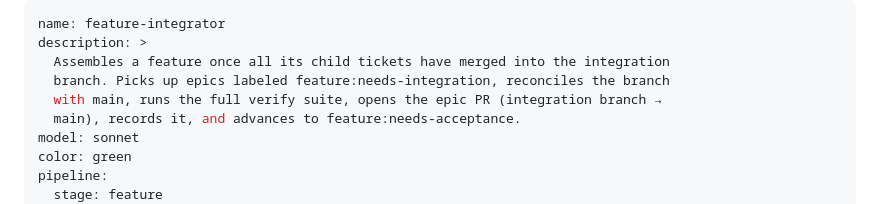
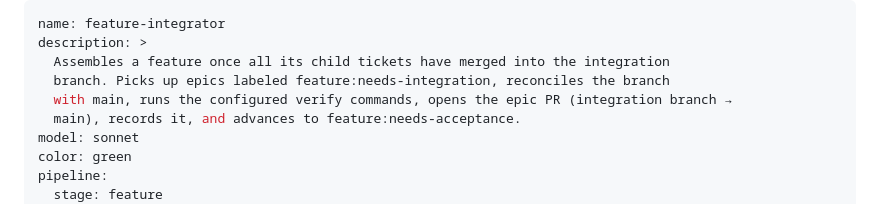
Before and after one commit to RyanAmundson/claude-agent-pipeline, a Markdown page: agents/feature-integrator.md, the part around one of its changes. Drawn GitHub-style.

Commit message:
fix(feature): narrow integrator merge staging to git add -u; clarify verify wording
Co-Authored-By: Claude Opus 4.8 (1M context) <noreply@anthropic.com>

```diff
--- a/agents/feature-integrator.md
+++ b/agents/feature-integrator.md
@@ -3,7 +3,7 @@ name: feature-integrator
 description: >
   Assembles a feature once all its child tickets have merged into the integration
   branch. Picks up epics labeled feature:needs-integration, reconciles the branch
-  with main, runs the full verify suite, opens the epic PR (integration branch →
+  with main, runs the configured verify commands, opens the epic PR (integration branch →
   main), records it, and advances to feature:needs-acceptance.
 model: sonnet
 color: green
```
Also changed, not shown: other parts of agents/feature-integrator.md (+1 -1 lines).
